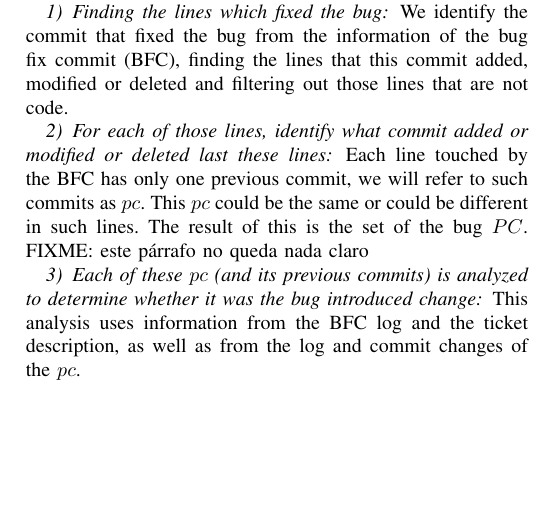
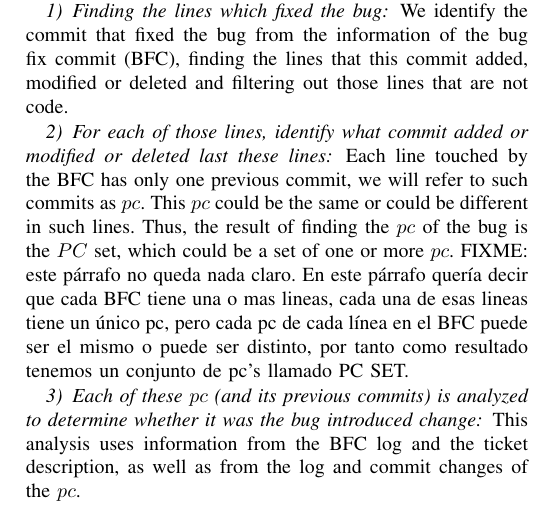
Before and after one commit to LibreSoftTeam/2017_Benevol, a LaTeX paper (benevol.tex): part of one column of page 2 of 3, cut so that both start at the same text, the shorter picture padded with empty space. Compiled offline with pdfLaTeX; a missing font is replaced by an installed copy or a similar font; a LaTeX package or settings file that is missing is left out.

Commit message:
Update benevol.tex

```diff
--- a/benevol.tex
+++ b/benevol.tex
@@ -425,8 +425,7 @@ We identify the commit that fixed the bug from the information of the bug fix co
 \subsubsection{For each of those lines, identify what commit added or modified or deleted last these lines}
 
 Each line touched by the BFC has only one previous commit, we will refer to such commits as $pc$.
-This $pc$ could be the same or could be different in such lines.
-The result of this is the set of the bug $PC$. FIXME: este párrafo no queda nada claro
+This $pc$ could be the same or could be different in such lines. Thus, the result of finding the $pc$ of the bug is the $PC$ set, which could be a set of one or more $pc$. FIXME: este párrafo no queda nada claro. En este párrafo quería decir que cada BFC tiene una o mas lineas, cada una de esas lineas tiene un único pc, pero cada pc de cada línea en el BFC puede ser el mismo o puede ser distinto, por tanto como resultado tenemos un conjunto de pc's llamado PC SET.
 
 \subsubsection{Each of these $pc$ (and its previous commits) is analyzed to determine whether it was the bug introduced change}
 
```
